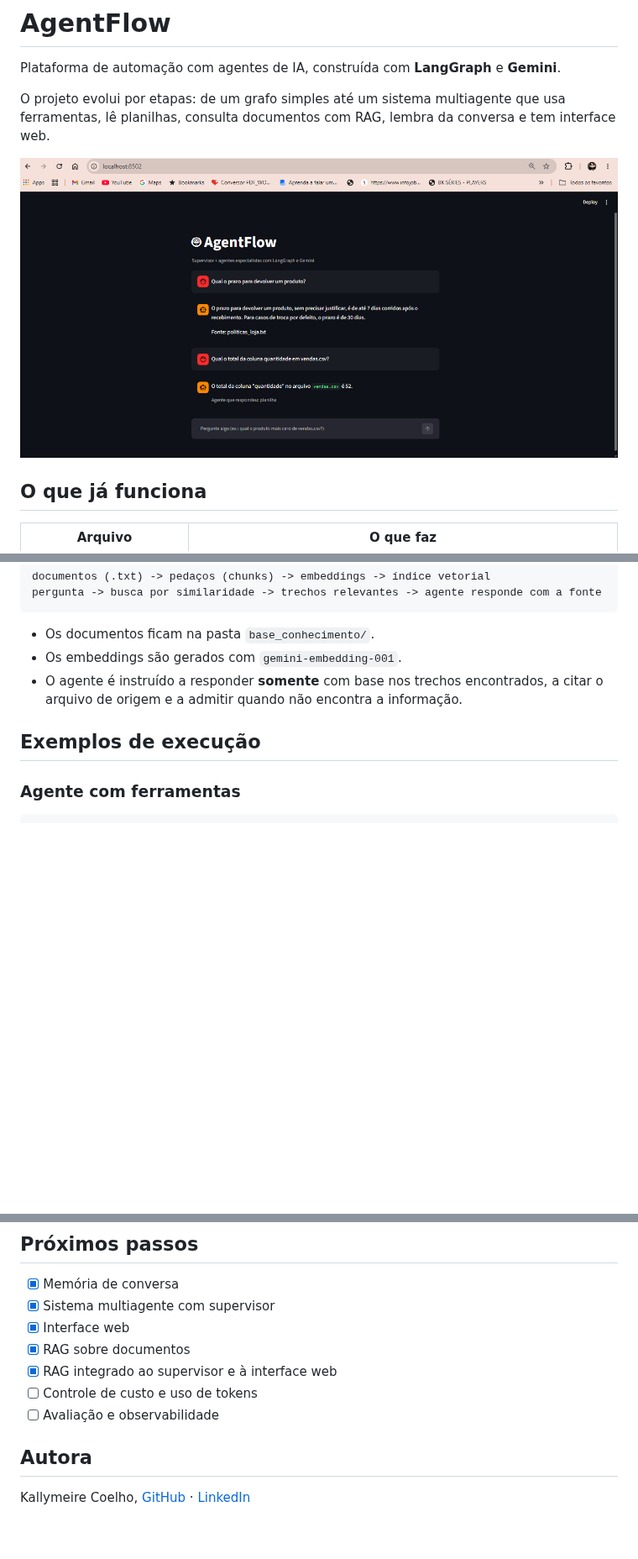
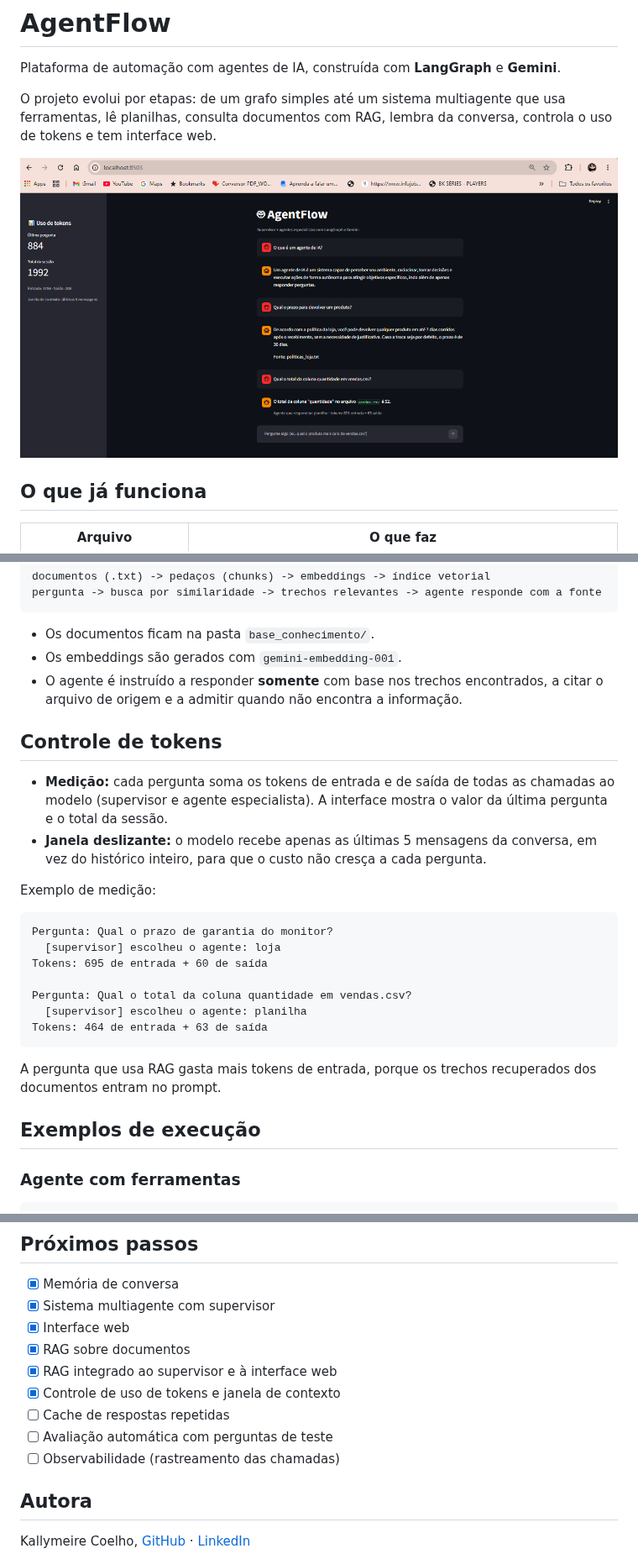
Before and after one commit to kallymeire/agentflow, a Markdown page: README.md, 3 parts joined by grey strips. Shown at 84% size. Rendered like a GitHub page; pictures changed too: docs/demo.png; blank space fills up the shorter version.

Commit message:
feat: controle de tokens e janela de contexto

````diff
--- a/README.md
+++ b/README.md
@@ -2,7 +2,7 @@
 
 Plataforma de automação com agentes de IA, construída com **LangGraph** e **Gemini**.
 
-O projeto evolui por etapas: de um grafo simples até um sistema multiagente que usa ferramentas, lê planilhas, consulta documentos com RAG, lembra da conversa e tem interface web.
+O projeto evolui por etapas: de um grafo simples até um sistema multiagente que usa ferramentas, lê planilhas, consulta documentos com RAG, lembra da conversa, controla o uso de tokens e tem interface web.
 
 ![Interface do AgentFlow](docs/demo.png)
 
@@ -49,6 +49,25 @@ pergunta -> busca por similaridade -> trechos relevantes -> agente responde com
 - Os embeddings são gerados com `gemini-embedding-001`.
 - O agente é instruído a responder **somente** com base nos trechos encontrados, a citar o arquivo de origem e a admitir quando não encontra a informação.
 
+## Controle de tokens
+
+- **Medição:** cada pergunta soma os tokens de entrada e de saída de todas as chamadas ao modelo (supervisor e agente especialista). A interface mostra o valor da última pergunta e o total da sessão.
+- **Janela deslizante:** o modelo recebe apenas as últimas 5 mensagens da conversa, em vez do histórico inteiro, para que o custo não cresça a cada pergunta.
+
+Exemplo de medição:
+
+```
+Pergunta: Qual o prazo de garantia do monitor?
+  [supervisor] escolheu o agente: loja
+Tokens: 695 de entrada + 60 de saída
+
+Pergunta: Qual o total da coluna quantidade em vendas.csv?
+  [supervisor] escolheu o agente: planilha
+Tokens: 464 de entrada + 63 de saída
+```
+
+A pergunta que usa RAG gasta mais tokens de entrada, porque os trechos recuperados dos documentos entram no prompt.
+
 ## Exemplos de execução
 
 ### Agente com ferramentas
@@ -155,8 +160,10 @@ agentflow/
 - [x] Interface web
 - [x] RAG sobre documentos
 - [x] RAG integrado ao supervisor e à interface web
-- [ ] Controle de custo e uso de tokens
-- [ ] Avaliação e observabilidade
+- [x] Controle de uso de tokens e janela de contexto
+- [ ] Cache de respostas repetidas
+- [ ] Avaliação automática com perguntas de teste
+- [ ] Observabilidade (rastreamento das chamadas)
 
 ## Autora
 
````
Also changed, not shown: other parts of README.md (+2 -16 lines), 2 other files.
